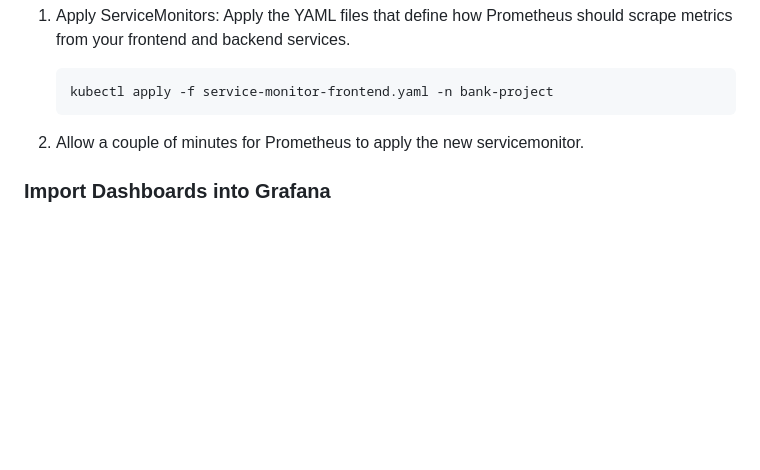
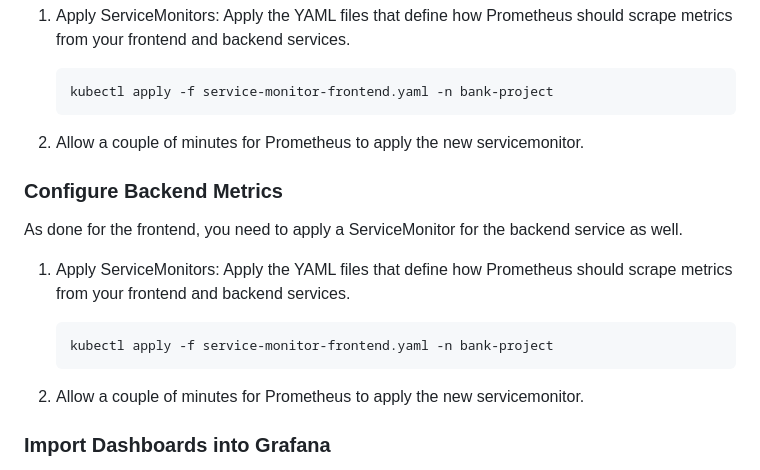
Before and after one commit to Vonrisen/mtd-cluster, a Markdown page: monitoring+falco_installation_guide.md, the part around the change printed below. GitHub-like rendering; blank space fills up the shorter version.

````diff
--- a/monitoring+falco_installation_guide.md
+++ b/monitoring+falco_installation_guide.md
@@ -96,6 +95,21 @@ Your frontend service need to expose metrics in a format Prometheus understands
    ```
 
 2. Allow a couple of minutes for Prometheus to apply the new servicemonitor.
+
+
+### Configure Backend Metrics
+
+As done for the frontend, you need to apply a ServiceMonitor for the backend service as well.
+
+1. Apply ServiceMonitors: Apply the YAML files that define how Prometheus should scrape metrics from your frontend and backend services.
+   ```bash
+   kubectl apply -f service-monitor-frontend.yaml -n bank-project
+   ```
+
+2. Allow a couple of minutes for Prometheus to apply the new servicemonitor.
+
+
+
 
 ### Import Dashboards into Grafana
 
````
Also changed, not shown: other parts of monitoring+falco_installation_guide.md (+0 -1 lines).
